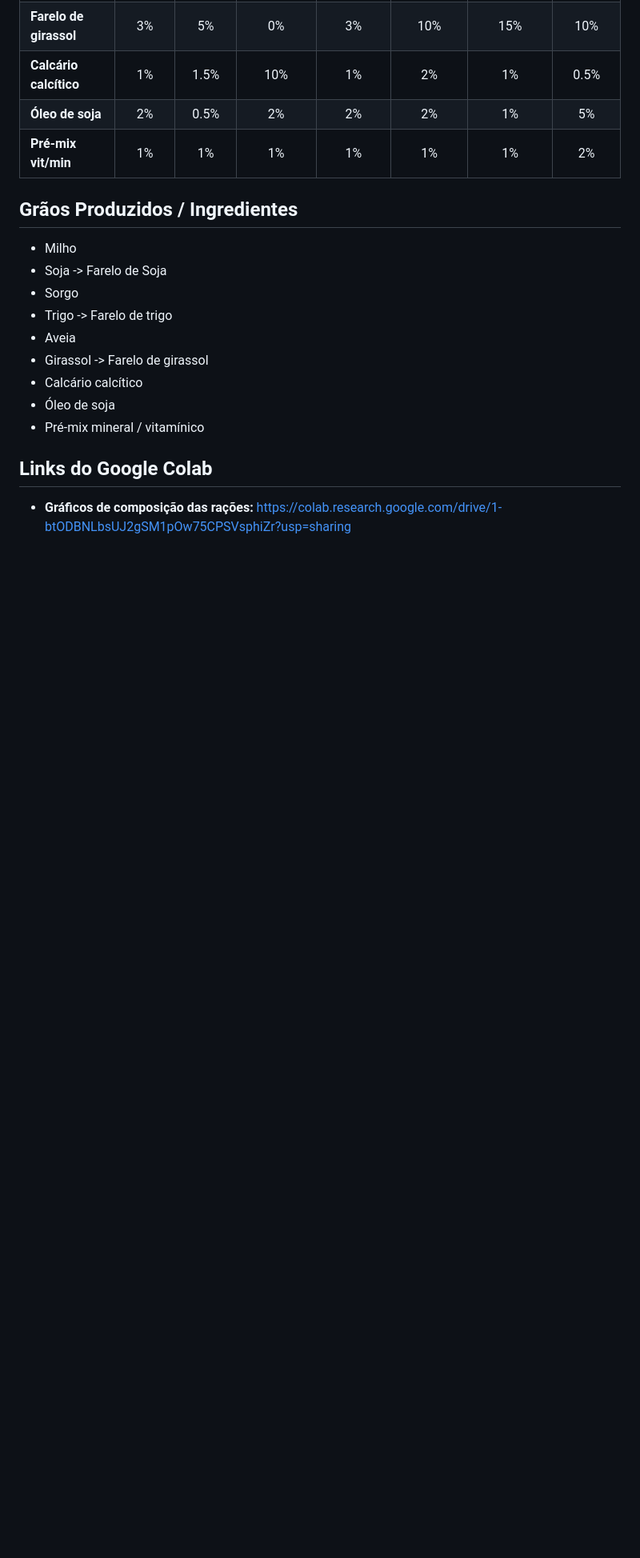
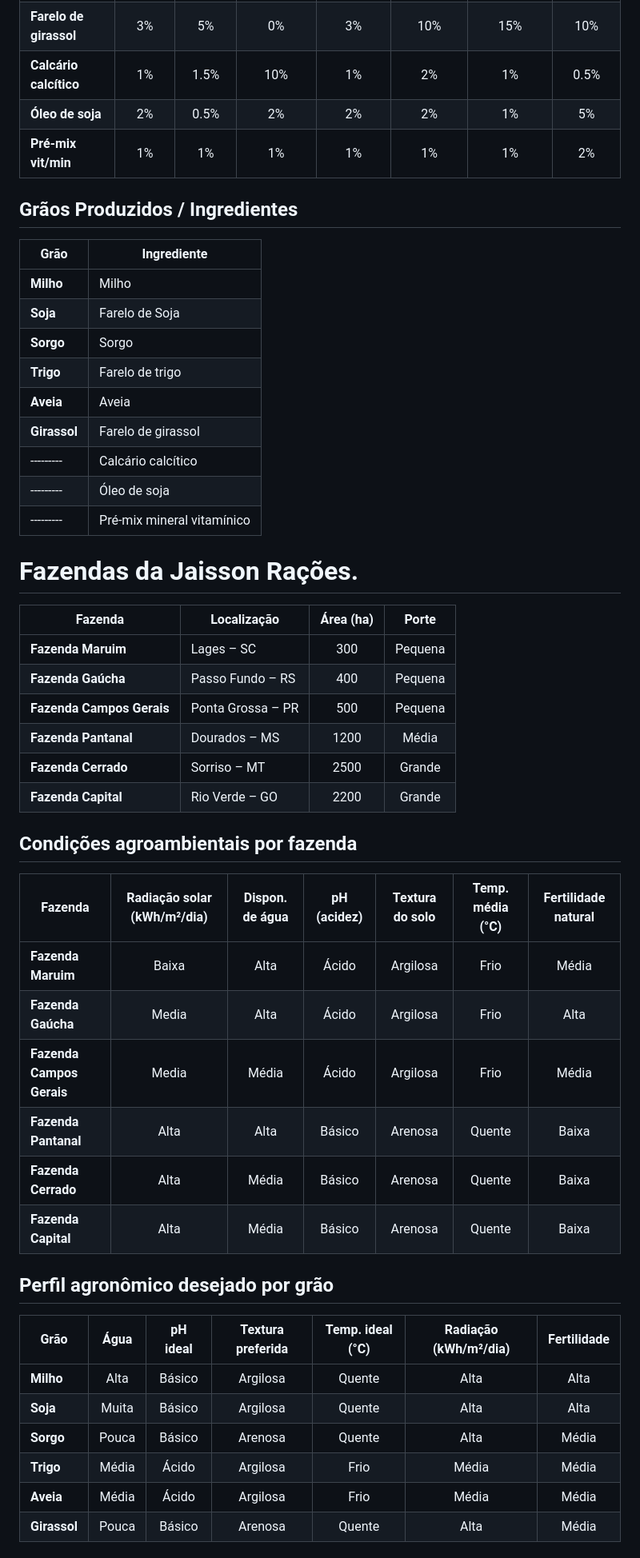
Before and after one commit to JaissonGroup/JaissonRacoes, a Markdown page: README.md, the part around one of its changes. Shown at 80% size. Rendered like a GitHub page; blank space fills up the shorter version.

```diff
--- a/README.md
+++ b/README.md
@@ -35,20 +35,54 @@ Neste trabalho, vamos resolver um problema de Programação Linear utilizando o
 | **Pré-mix vit/min**    | 1%         | 1%         | 1%            | 1%           | 1%           | 1%              | 2%           |
 
 
+## Grãos Produzidos / Ingredientes
+
+| Grão        | Ingrediente
+|-------------|----------------------------|
+| **Milho**   | Milho                      |
+| **Soja**    | Farelo de Soja             |
+| **Sorgo**   | Sorgo                      |
+| **Trigo**   | Farelo de trigo            |
+| **Aveia**   | Aveia                      |
+| **Girassol**| Farelo de girassol         |
+| ---------   | Calcário calcítico         |
+| ---------   | Óleo de soja               |
+| ---------   | Pré-mix mineral vitamínico |
 
 
-## Grãos Produzidos / Ingredientes
+# Fazendas da Jaisson Rações.
 
-- Milho
-- Soja -> Farelo de Soja
-- Sorgo
-- Trigo -> Farelo de trigo
-- Aveia
-- Girassol -> Farelo de girassol
-- Calcário calcítico
-- Óleo de soja
-- Pré-mix mineral / vitamínico
+| Fazenda               | Localização        | Área (ha) | Porte   |
+|---------------------------|--------------------|:---------:|:-------:|
+| **Fazenda Maruim**        | Lages – SC         |    300    | Pequena |
+| **Fazenda Gaúcha**        | Passo Fundo – RS   |    400    | Pequena |
+| **Fazenda Campos Gerais** | Ponta Grossa – PR  |    500    | Pequena |
+| **Fazenda Pantanal**      | Dourados – MS      |   1200    | Média   |
+| **Fazenda Cerrado**       | Sorriso – MT       |   2500    | Grande  |
+| **Fazenda Capital**       | Rio Verde – GO     |   2200    | Grande  |
 
 
-## Links do Google Colab
-- **Gráficos de composição das rações:** https://colab.research.google.com/drive/1-btODBNLbsUJ2gSM1pOw75CPSVsphiZr?usp=sharing
+## Condições agroambientais por fazenda
+
+| Fazenda                    | Radiação solar (kWh/m²/dia) | Dispon. de água | pH (acidez) | Textura do solo  | Temp. média (°C)     | Fertilidade natural |
+|----------------------------|:---------------------------:|:---------------:|:-----------:|:----------------:|:-------------------:|:-------------------:|
+| **Fazenda Maruim**         |            Baixa             |      Alta       |    Ácido      |     Argilosa     |       Frio         |        Média        |
+| **Fazenda Gaúcha**         |            Media             |      Alta       |   Ácido       |     Argilosa     |       Frio         |        Alta         |
+| **Fazenda Campos Gerais**  |            Media             |      Média      |    Ácido      |     Argilosa     |       Frio         |        Média        |
+| **Fazenda Pantanal**       |            Alta              |      Alta      |    Básico      |     Arenosa      |       Quente       |        Baixa        |
+| **Fazenda Cerrado**        |            Alta              |      Média      |    Básico     |     Arenosa      |       Quente       |        Baixa        |
+| **Fazenda Capital**        |            Alta              |      Média      |    Básico     |     Arenosa      |       Quente       |        Baixa        |
+
+
+## Perfil agronômico desejado por grão
+
+| Grão         | Água       | pH ideal | Textura preferida         | Temp. ideal (°C) | Radiação (kWh/m²/dia)  | Fertilidade     |
+|--------------|:----------:|:--------:|:-------------------------:|:----------------:|:---------------------:|:----------------:|
+| **Milho**    | Alta       | Básico   | Argilosa                  | Quente            | Alta                 | Alta             |
+| **Soja**     | Muita      | Básico   | Argilosa                  | Quente            | Alta                 | Alta             |
+| **Sorgo**    | Pouca      | Básico   | Arenosa                   | Quente            | Alta                 | Média            |
+| **Trigo**    | Média      | Ácido    | Argilosa                  | Frio              | Média                | Média            |
+| **Aveia**    | Média      | Ácido    | Argilosa                  | Frio              | Média                | Média            |
+| **Girassol** | Pouca      | Básico   | Arenosa                   | Quente            | Alta                 | Média            |
+
+
```
Also changed, not shown: other parts of README.md (+37 -0 lines).
